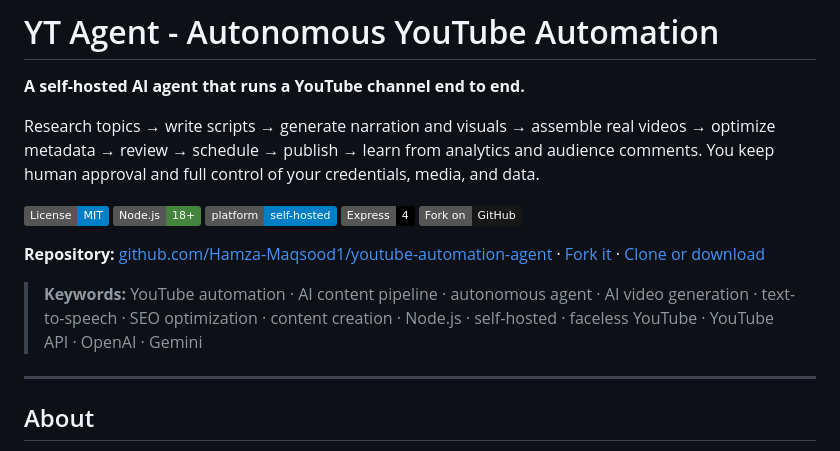
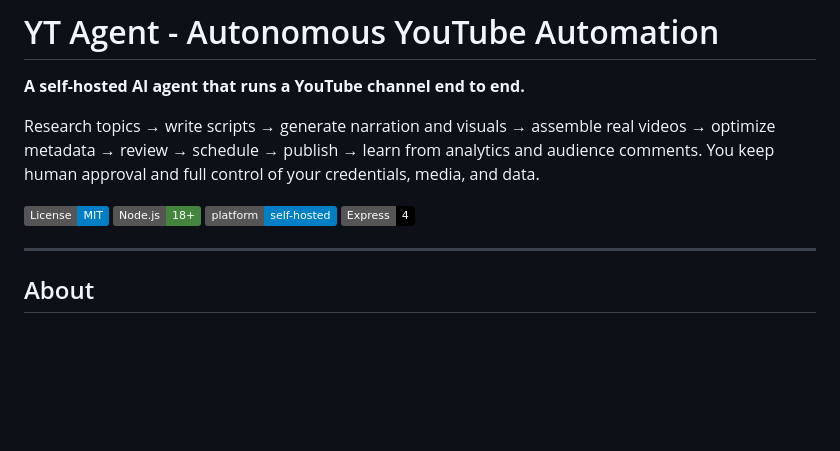
Before and after one commit to Hamza-Maqsood1/youtube-automation-agent, a Markdown page: README.md, the part around the change. Rendered like a GitHub page; badges without logos; blank space fills up the shorter version.

Commit message:
docs: tidy README header
Remove the visible keywords line and redundant fork badge/link clutter;
forking and cloning stay documented in Quick start.

```diff
--- a/README.md
+++ b/README.md
@@ -8,11 +8,6 @@ Research topics → write scripts → generate narration and visuals → assembl
 [![Node.js](https://img.shields.io/badge/Node.js-18%2B-43853d.svg?logo=node.js&logoColor=white)](package.json)
 [![Platform](https://img.shields.io/badge/platform-self--hosted-informational.svg)](#quick-start)
 [![Made with Express](https://img.shields.io/badge/Express-4-000000.svg?logo=express&logoColor=white)](https://expressjs.com/)
-[![Fork on GitHub](https://img.shields.io/badge/Fork%20on-GitHub-181717.svg?logo=github&logoColor=white)](https://github.com/Hamza-Maqsood1/youtube-automation-agent/fork)
-
-**Repository:** [github.com/Hamza-Maqsood1/youtube-automation-agent](https://github.com/Hamza-Maqsood1/youtube-automation-agent) · [Fork it](https://github.com/Hamza-Maqsood1/youtube-automation-agent/fork) · [Clone or download](https://github.com/Hamza-Maqsood1/youtube-automation-agent)
-
-> **Keywords:** YouTube automation · AI content pipeline · autonomous agent · AI video generation · text-to-speech · SEO optimization · content creation · Node.js · self-hosted · faceless YouTube · YouTube API · OpenAI · Gemini
 
 ---
 
```
